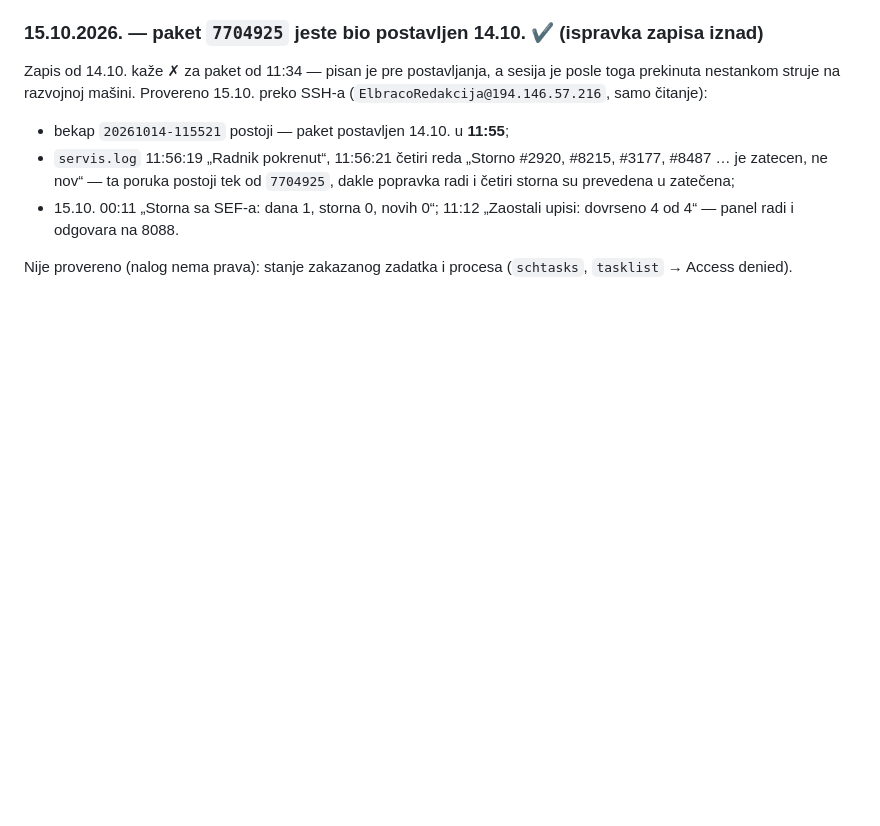
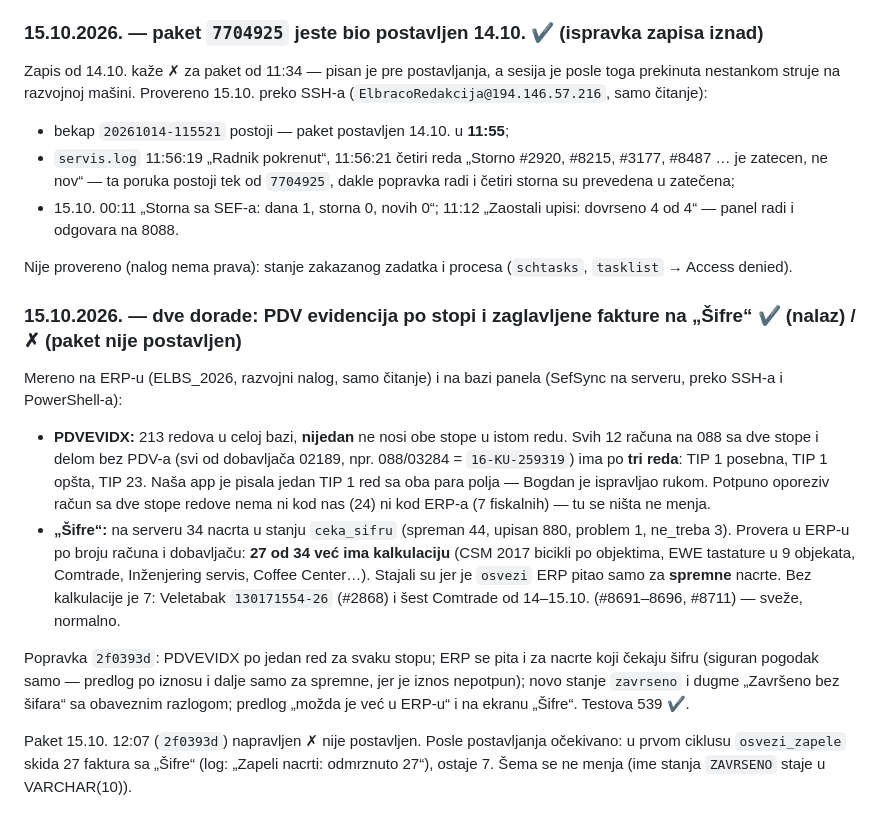
Before and after one commit to soskic12/elbraco-sef, a Markdown page: docs/DNEVNIK-SERVERA.md, the part around the change. Drawn GitHub-style; blank space fills up the shorter version.

Commit message:
Dnevnik: PDVEVIDX po stopi, 27 od 34 "ceka sifru" vec u ERP-u, paket 2f0393d
Co-Authored-By: Claude Fable 5.1 <noreply@anthropic.com>

```diff
--- a/docs/DNEVNIK-SERVERA.md
+++ b/docs/DNEVNIK-SERVERA.md
@@ -478,3 +478,33 @@ preko SSH-a (`ElbracoRedakcija@194.146.57.216`, samo čitanje):
 
 Nije provereno (nalog nema prava): stanje zakazanog zadatka i procesa
 (`schtasks`, `tasklist` → Access denied).
+
+### 15.10.2026. — dve dorade: PDV evidencija po stopi i zaglavljene fakture na „Šifre“ ✔ (nalaz) / ✗ (paket nije postavljen)
+
+Mereno na ERP-u (ELBS_2026, razvojni nalog, samo čitanje) i na bazi panela
+(SefSync na serveru, preko SSH-a i PowerShell-a):
+
+* **PDVEVIDX:** 213 redova u celoj bazi, **nijedan** ne nosi obe stope u istom
+  redu. Svih 12 računa na 088 sa dve stope i delom bez PDV-a (svi od dobavljača
+  02189, npr. 088/03284 = `16-KU-259319`) ima po **tri reda**: TIP 1 posebna,
+  TIP 1 opšta, TIP 23. Naša app je pisala jedan TIP 1 red sa oba para polja —
+  Bogdan je ispravljao rukom. Potpuno oporeziv račun sa dve stope redove nema
+  ni kod nas (24) ni kod ERP-a (7 fiskalnih) — tu se ništa ne menja.
+* **„Šifre“:** na serveru 34 nacrta u stanju `ceka_sifru` (spreman 44, upisan
+  880, problem 1, ne_treba 3). Provera u ERP-u po broju računa i dobavljaču:
+  **27 od 34 već ima kalkulaciju** (CSM 2017 bicikli po objektima, EWE
+  tastature u 9 objekata, Comtrade, Inženjering servis, Coffee Center…).
+  Stajali su jer je `osvezi` ERP pitao samo za **spremne** nacrte. Bez
+  kalkulacije je 7: Veletabak `130171554-26` (#2868) i šest Comtrade od
+  14–15.10. (#8691–8696, #8711) — sveže, normalno.
+
+Popravka `2f0393d`: PDVEVIDX po jedan red za svaku stopu; ERP se pita i za
+nacrte koji čekaju šifru (siguran pogodak samo — predlog po iznosu i dalje samo
+za spremne, jer je iznos nepotpun); novo stanje `zavrseno` i dugme „Završeno
+bez šifara“ sa obaveznim razlogom; predlog „možda je već u ERP-u“ i na ekranu
+„Šifre“. Testova 539 ✔.
+
+Paket 15.10. 12:07 (`2f0393d`) napravljen ✗ nije postavljen. Posle postavljanja očekivano: u
+prvom ciklusu `osvezi_zapele` skida 27 faktura sa „Šifre“ (log: „Zapeli
+nacrti: odmrznuto 27“), ostaje 7. Šema se ne menja (ime stanja `ZAVRSENO`
+staje u VARCHAR(10)).
```
